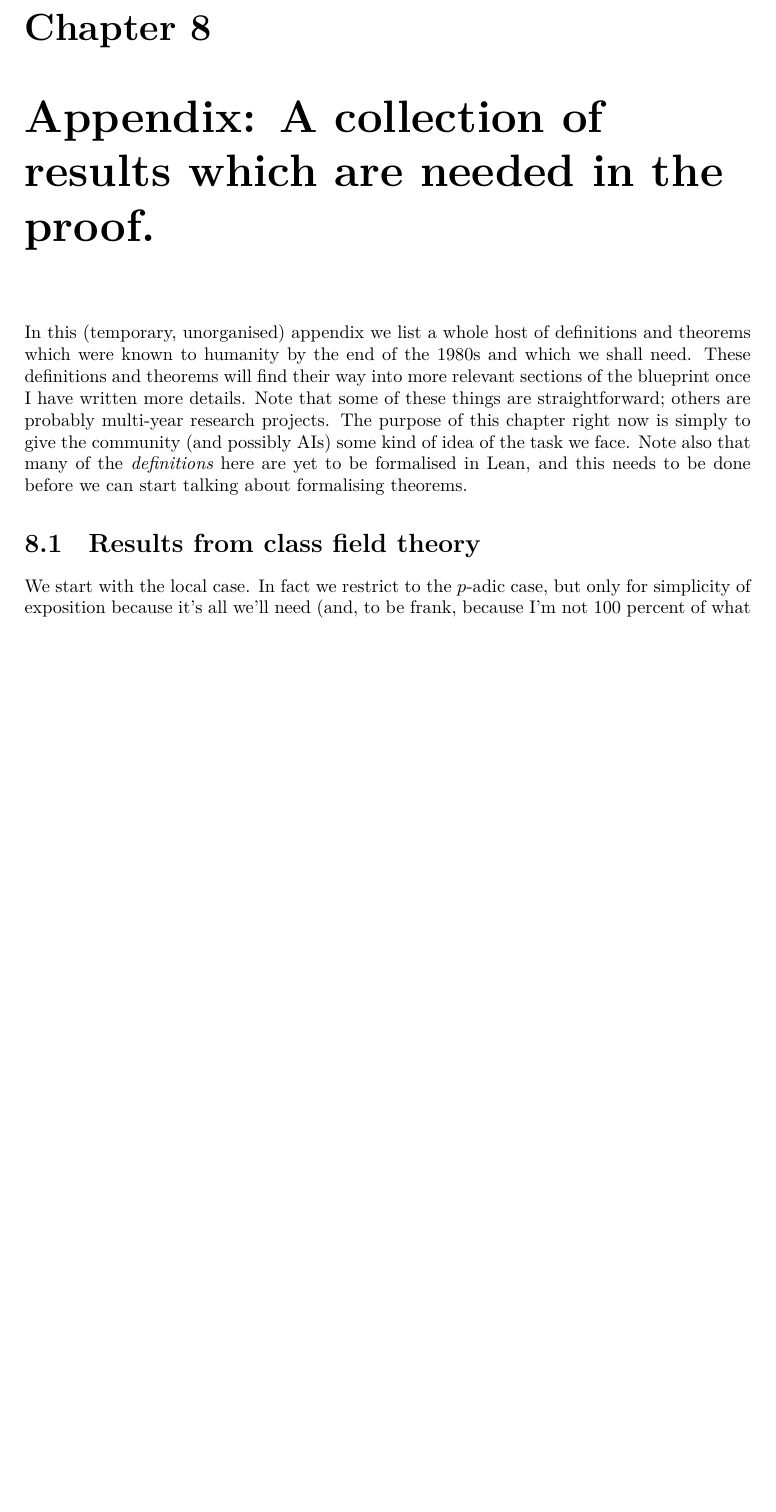
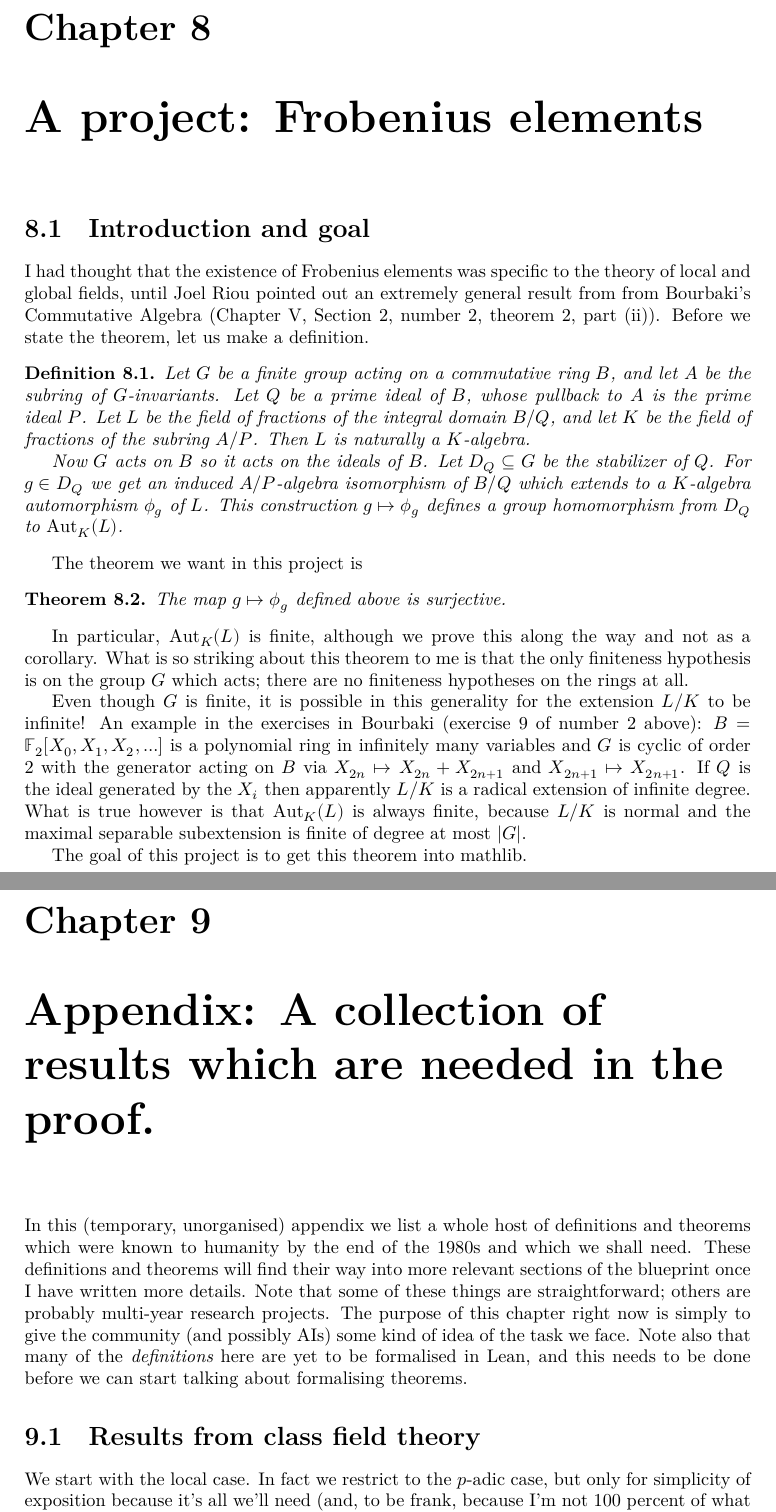
Before and after one commit to ImperialCollegeLondon/FLT, a LaTeX thesis (blueprint/src/print.tex, which reads blueprint/src/chapter/FrobeniusProject.tex): part of page 35 of 44 before the commit and two parts of pages 35 and 36 of 45 after it, the two joined at a grey line, cut so that both start at the same text, the shorter picture padded with empty space. Compiled offline with XeLaTeX.

Commit message:
LaTeX statement of theorem

```diff
--- a/blueprint/src/chapter/FrobeniusProject.tex
+++ b/blueprint/src/chapter/FrobeniusProject.tex
@@ -5,9 +5,34 @@
 I had thought that the existence of Frobenius elements was specific to the theory
 of local and global fields, until Joel Riou pointed out
 an extremely general result from from Bourbaki's Commutative Algebra
-(Chapter V, Section 2, number 2, theorem 2, part (ii)). Here is a formal
-statement of the result which we want to get into mathlib.
+(Chapter V, Section 2, number 2, theorem 2, part (ii)). Before we state the
+theorem, let us make a definition.
 
+\begin{definition}
+  \label{Pointwise.stabilizer.toGaloisGroup}
+  \lean{Pointwise.stabilizer.toGaloisGroup}
+  Let $G$ be a finite group acting on a commutative ring $B$, and let $A$
+  be the subring of $G$-invariants. Let $Q$ be a prime ideal of $B$, whose
+  pullback to $A$ is the prime ideal $P$. Let $L$ be the field of fractions
+  of the integral domain $B/Q$, and let $K$ be the field of fractions
+  of the subring $A/P$. Then $L$ is naturally a $K$-algebra.
+
+  Now $G$ acts on $B$ so it acts on the ideals of $B$. Let $D_Q\subseteq G$ be the
+  stabilizer of $Q$. For $g\in D_Q$ we get an induced $A/P$-algebra isomorphism
+  of $B/Q$ which extends to a $K$-algebra automorphism $\phi_g$ of $L$.
+  This construction $g\mapsto \phi_g$ defines a group homomorphism from $D_Q$
+  to $\Aut_K(L)$.
+  \leanok
+\end{definition}
+
+The theorem we want in this project is
 \begin{theorem}
-  \label{}
+  \label{MulAction.stabilizer_surjective_of_action}
+  \lean{MulAction.stabilizer_surjective_of_action}
+  \uses{Pointwise.stabilizer.toGaloisGroup}
+  The map $g\mapsto \phi_g$ defined above is surjective.
+\end{theorem}
 
+In particular, $\Aut_K(L)$ is finite, although we prove this along the way and not
+as a corollary. What is so striking about this theorem to me is that the only finiteness hypothesis
+is on the group $G$ which acts; there are no finiteness hypotheses on the rings at all.
@@ -17,9 +39,11 @@ on the group which acts; there are no finiteness hypotheses on the rings at all.
 
+Even though $G$ is finite, it is possible in this generality for the extension $L/K$ to be infinite!
+An example in the exercises in Bourbaki (exercise 9 of number 2 above):
+$B=\mathbb{F}_2[X_0,X_1,X_2,\ldots]$
+is a polynomial ring in infinitely many variables and $G$ is cyclic of order 2 with
+the generator acting on $B$ via $X_{2n}\mapsto X_{2n}+X_{2n+1}$ and $X_{2n+1}\mapsto X_{2n+1}$.
+If $Q$ is the ideal generated by the $X_i$ then apparently $L/K$ is a radical extension of
+infinite degree. What is true however is that $\Aut_K(L)$ is always finite, because
+$L/K$ is normal and the maximal separable subextension is finite of degree at most $|G|$.
 
-
-\section[Definition of an automorphic form]{Definition of an automorphic form for $\GL_n$ over $\Q$.}
-
-%\begin{corollary}
-%  \label{DedekindDomain.instTopologicalRingFiniteAdeleRing}
-%  \lean{DedekindDomain.instTopologicalRingFiniteAdeleRing}
-%  \leanok
+The goal of this project is to get this theorem into mathlib.
```
Also changed, not shown: blueprint/src/content.tex (+1 -0 lines), blueprint/src/chapter/FrobeniusProject.tex (3 more changed lines), 1 other file.
